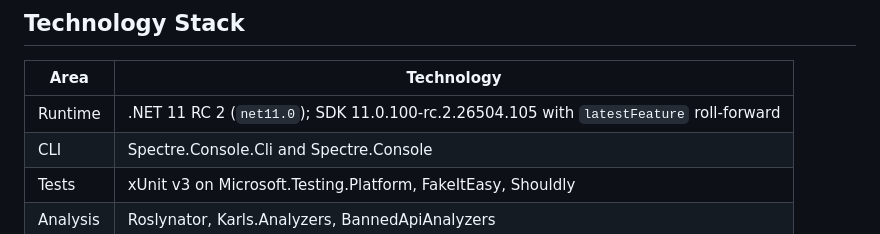
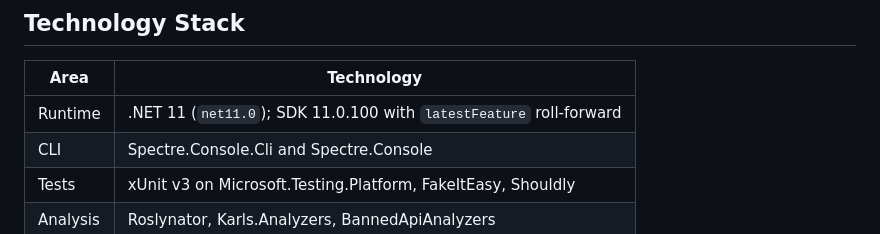
Before and after one commit to karl-sjogren/karls-gitflow, a Markdown page: .github/copilot-instructions.md, the part around the change. GitHub-like rendering.

Commit message:
Updated copilot instructions [no ci]

```diff
--- a/.github/copilot-instructions.md
+++ b/.github/copilot-instructions.md
@@ -8,7 +8,7 @@ Karl's Gitflow is a .NET global command-line tool implementing the Gitflow branc
 
 | Area | Technology |
 |------|------------|
-| Runtime | .NET 11 RC 2 (`net11.0`); SDK 11.0.100-rc.2.26504.105 with `latestFeature` roll-forward |
+| Runtime | .NET 11 (`net11.0`); SDK 11.0.100 with `latestFeature` roll-forward |
 | CLI | Spectre.Console.Cli and Spectre.Console |
 | Tests | xUnit v3 on Microsoft.Testing.Platform, FakeItEasy, Shouldly |
 | Analysis | Roslynator, Karls.Analyzers, BannedApiAnalyzers |
```
